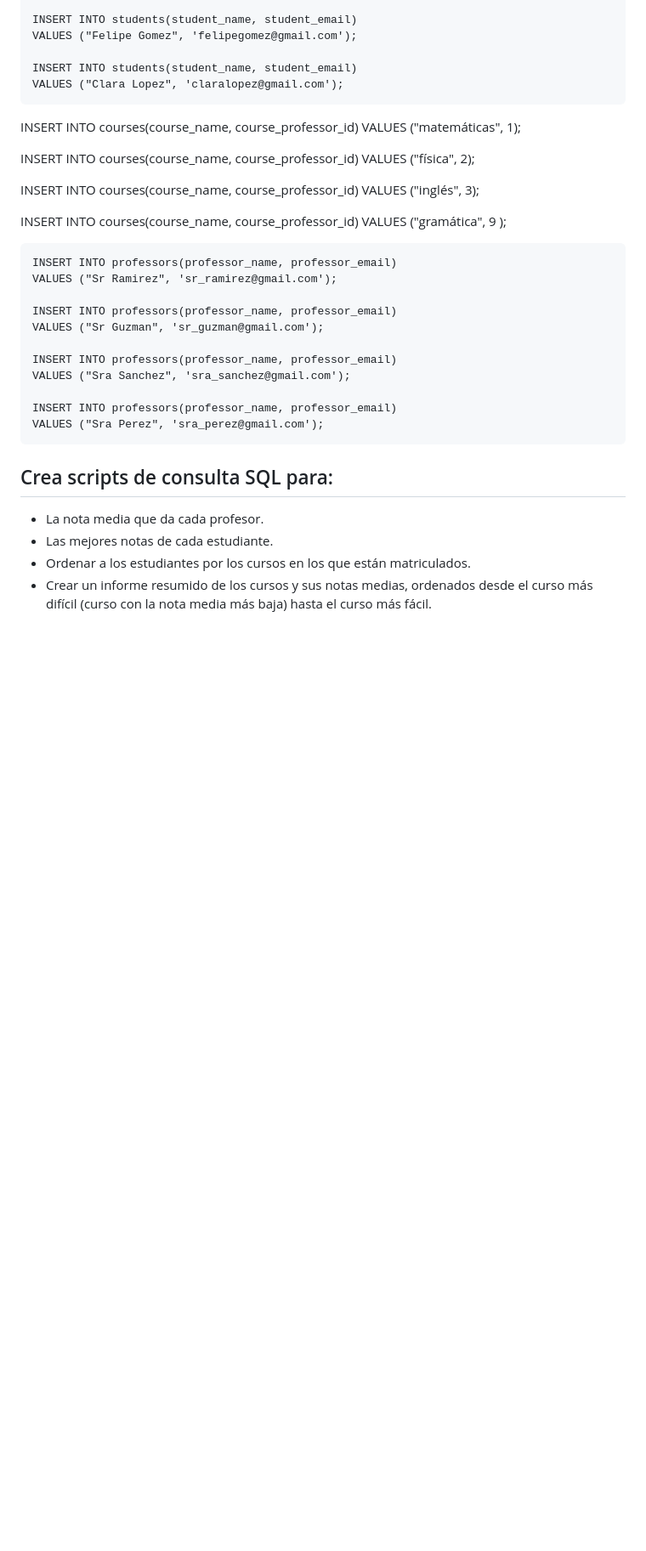
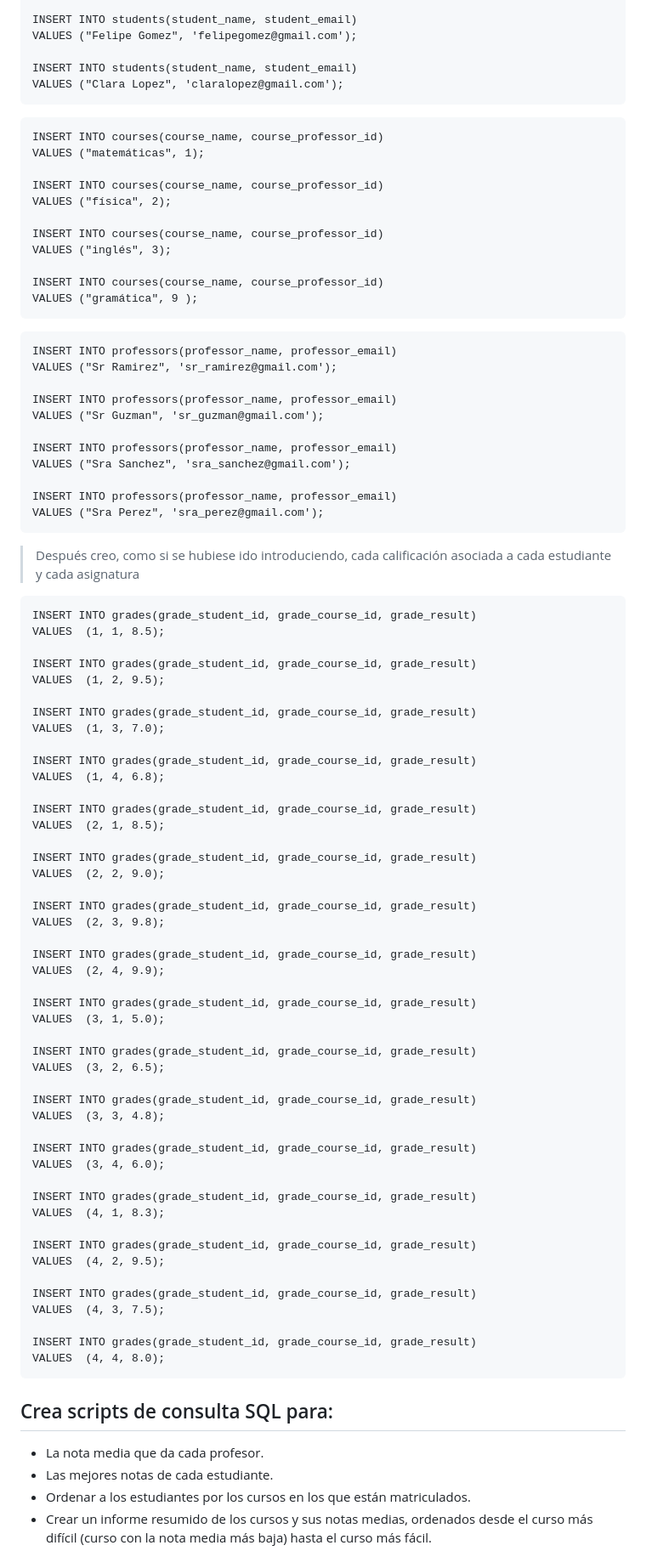
Before and after one commit to Dani-Rodriguez-Sanchez/CHECKPOINTS, a Markdown page: SQL UNIVERSITY PROJECT.MD, the part around the change. Shown: that part at 85% size. GitHub-like rendering; blank space fills up the shorter version.

````diff
--- a/SQL UNIVERSITY PROJECT.MD
+++ b/SQL UNIVERSITY PROJECT.MD
@@ -119,6 +119,7 @@ VALUES ("Felipe Gomez", 'felipegomez@gmail.com');
 INSERT INTO students(student_name, student_email)
 VALUES ("Clara Lopez", 'claralopez@gmail.com');
 ```
+```
 INSERT INTO courses(course_name, course_professor_id)
 VALUES ("matemáticas", 1);
 
@@ -130,6 +131,7 @@ VALUES ("inglés", 3);
 
 INSERT INTO courses(course_name, course_professor_id)
 VALUES ("gramática", 9 );
+```
 ```
 INSERT INTO professors(professor_name, professor_email)
 VALUES ("Sr Ramirez", 'sr_ramirez@gmail.com');
@@ -143,6 +145,57 @@ VALUES ("Sra Sanchez", 'sra_sanchez@gmail.com');
 INSERT INTO professors(professor_name, professor_email)
 VALUES ("Sra Perez", 'sra_perez@gmail.com');
 ```
+> Después creo, como si se hubiese ido introduciendo, cada calificación asociada a cada estudiante y cada asignatura
+
+```
+INSERT INTO grades(grade_student_id, grade_course_id, grade_result)
+VALUES  (1, 1, 8.5);
+
+INSERT INTO grades(grade_student_id, grade_course_id, grade_result)
+VALUES  (1, 2, 9.5);
+
+INSERT INTO grades(grade_student_id, grade_course_id, grade_result)
+VALUES  (1, 3, 7.0);
+
+INSERT INTO grades(grade_student_id, grade_course_id, grade_result)
+VALUES  (1, 4, 6.8);
+
+INSERT INTO grades(grade_student_id, grade_course_id, grade_result)
+VALUES  (2, 1, 8.5);
+
+INSERT INTO grades(grade_student_id, grade_course_id, grade_result)
+VALUES  (2, 2, 9.0);
+
+INSERT INTO grades(grade_student_id, grade_course_id, grade_result)
+VALUES  (2, 3, 9.8);
+
+INSERT INTO grades(grade_student_id, grade_course_id, grade_result)
+VALUES  (2, 4, 9.9);
+
+INSERT INTO grades(grade_student_id, grade_course_id, grade_result)
+VALUES  (3, 1, 5.0);
+
+INSERT INTO grades(grade_student_id, grade_course_id, grade_result)
+VALUES  (3, 2, 6.5);
+
+INSERT INTO grades(grade_student_id, grade_course_id, grade_result)
+VALUES  (3, 3, 4.8);
+
+INSERT INTO grades(grade_student_id, grade_course_id, grade_result)
+VALUES  (3, 4, 6.0);
+
+INSERT INTO grades(grade_student_id, grade_course_id, grade_result)
+VALUES  (4, 1, 8.3);
+
+INSERT INTO grades(grade_student_id, grade_course_id, grade_result)
+VALUES  (4, 2, 9.5);
+
+INSERT INTO grades(grade_student_id, grade_course_id, grade_result)
+VALUES  (4, 3, 7.5);
+
+INSERT INTO grades(grade_student_id, grade_course_id, grade_result)
+VALUES  (4, 4, 8.0);
+```
 
 ## Crea scripts de consulta SQL para:
   * La nota media que da cada profesor.
````
